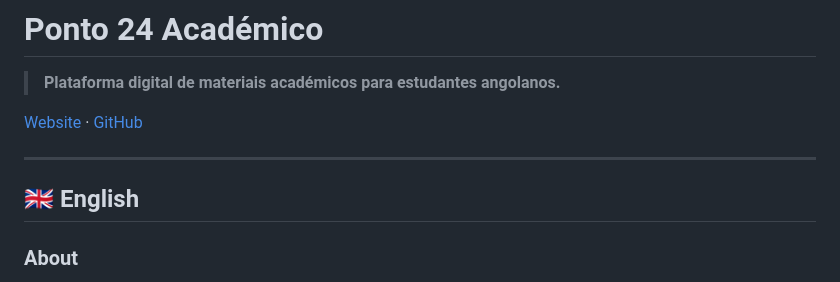
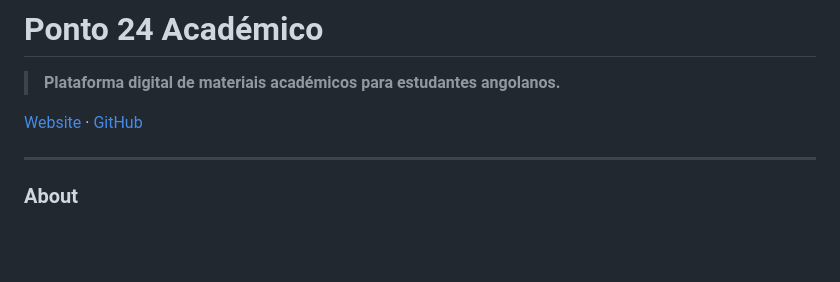
Before and after one commit to Erick0011/Ponto24academico, a Markdown page: README.md, the part around the change. Drawn GitHub-style; blank space fills up the shorter version.

Commit message:
Remove English section from README
Removed English section header from README.

```diff
--- a/README.md
+++ b/README.md
@@ -5,8 +5,6 @@
 [Website](https://ponto24academico.com) · [GitHub](https://github.com/Erick0011/Ponto24academico)
 
 ---
-
-## 🇬🇧 English
 
 ### About
 
```
